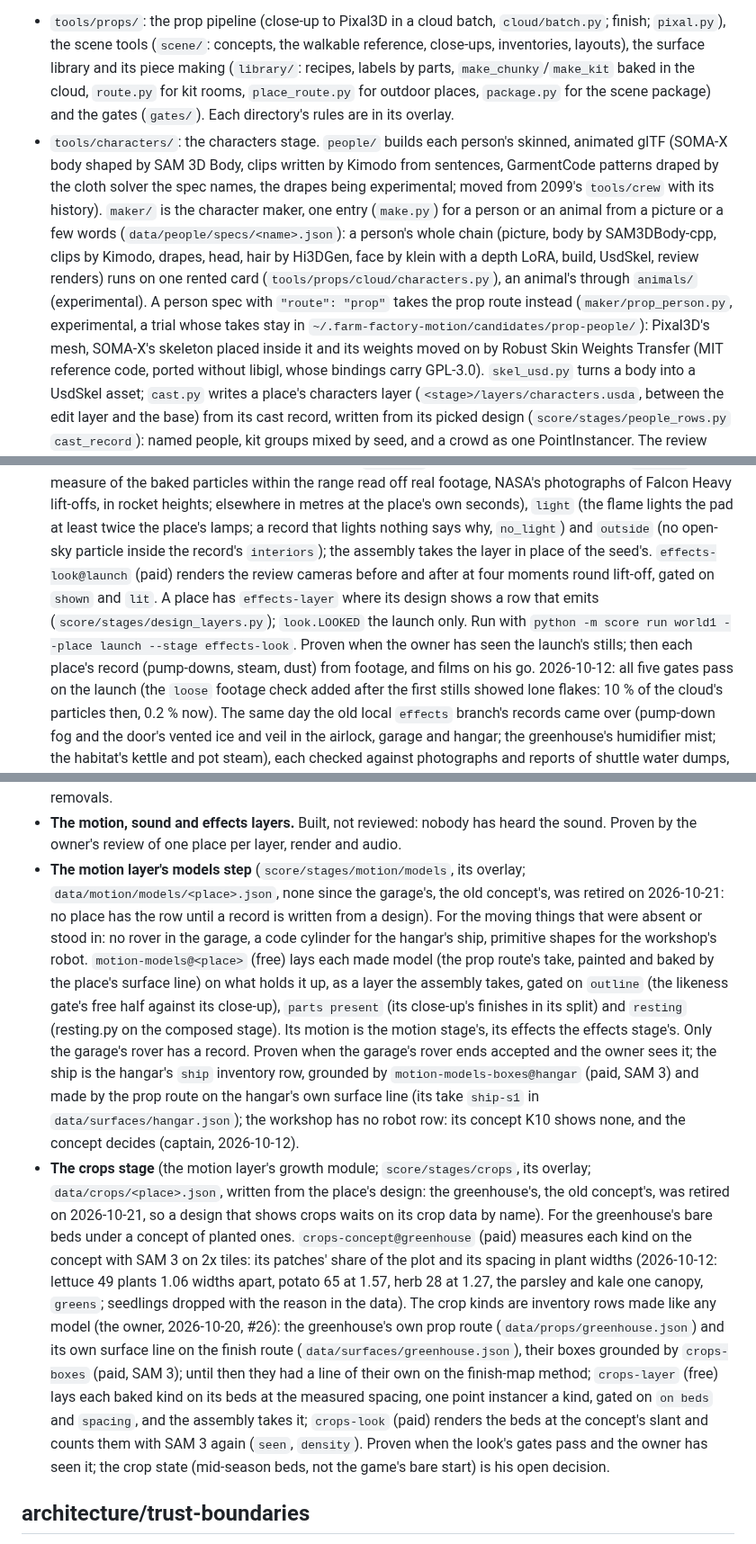
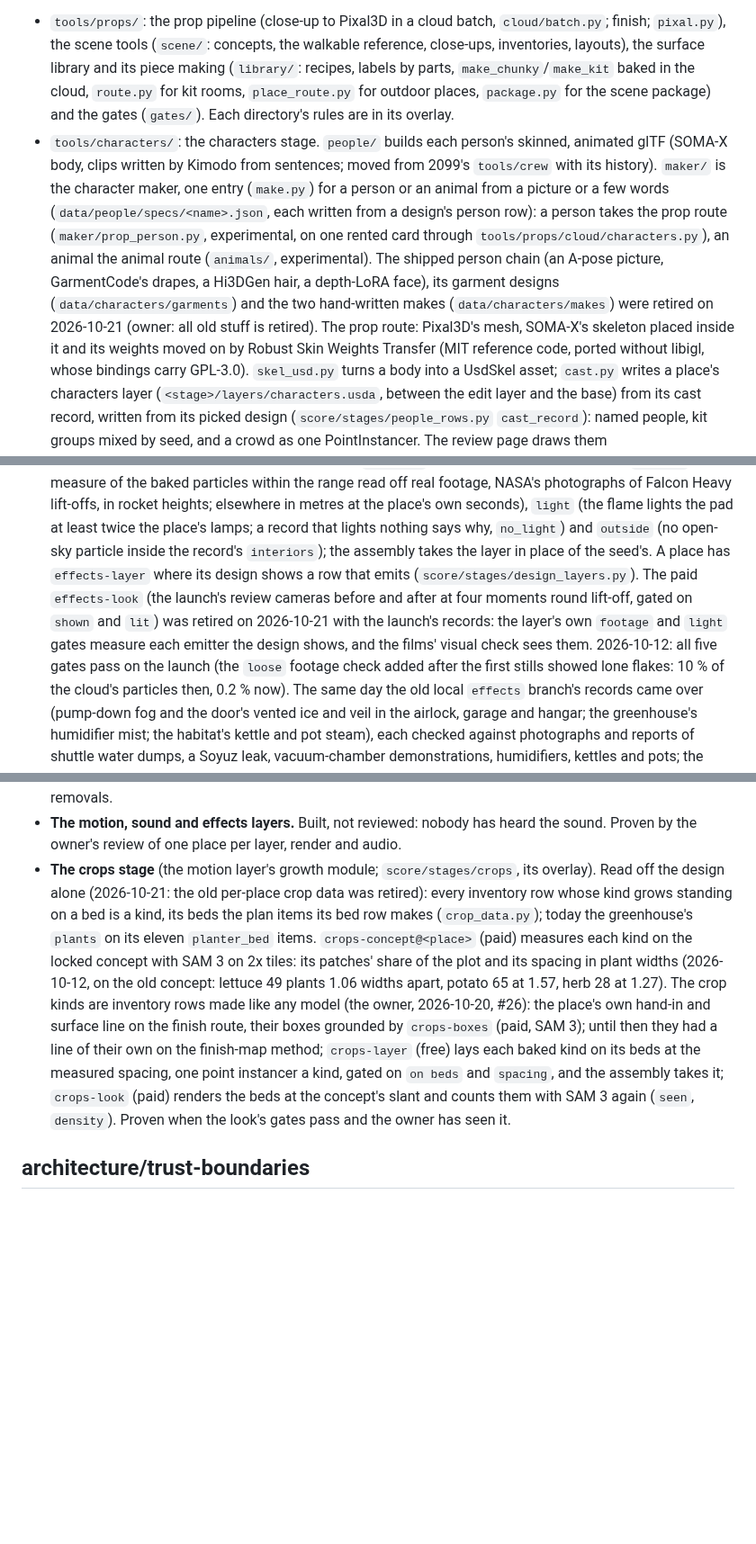
Before and after one commit to Babon-Innovations-b-v/score, a Markdown page: docs/bible.md, 3 parts joined by grey strips. Shown at 90% size. GitHub-like rendering; blank space fills up the shorter version.

```diff
--- a/docs/bible.md
+++ b/docs/bible.md
@@ -35,16 +35,15 @@ the current backend). No model runs on the coordinating machine.
   the scene tools (`scene/`: concepts, the walkable reference, close-ups, inventories, layouts), the surface library and its
   piece making (`library/`: recipes, labels by parts, `make_chunky`/`make_kit` baked in the cloud, `route.py` for kit
   rooms, `place_route.py` for outdoor places, `package.py` for the scene package) and the gates (`gates/`). Each directory's rules are in its overlay.
-- `tools/characters/`: the characters stage. `people/` builds each person's skinned, animated glTF (SOMA-X body
-  shaped by SAM 3D Body, clips written by Kimodo from sentences, GarmentCode patterns draped by the cloth solver the
-  spec names, the drapes being experimental;
-  moved from 2099's `tools/crew` with its history). `maker/` is the character maker, one entry (`make.py`) for a
-  person or an animal from a picture or a few words (`data/people/specs/<name>.json`): a person's whole chain
-  (picture, body by SAM3DBody-cpp, clips by Kimodo, drapes, head, hair by Hi3DGen, face by klein with a depth LoRA,
-  build, UsdSkel, review renders) runs on one rented card (`tools/props/cloud/characters.py`), an animal's through
-  `animals/` (experimental). A person spec with `"route": "prop"` takes the prop route instead
-  (`maker/prop_person.py`, experimental, a trial whose takes stay in
-  `~/.farm-factory-motion/candidates/prop-people/`): Pixal3D's mesh, SOMA-X's skeleton placed inside it
+- `tools/characters/`: the characters stage. `people/` builds each person's skinned, animated glTF (SOMA-X body,
+  clips written by Kimodo from sentences; moved from 2099's `tools/crew` with its history). `maker/` is the character
+  maker, one entry (`make.py`) for a person or an animal from a picture or a few words
+  (`data/people/specs/<name>.json`, each written from a design's person row): a person takes the prop route
+  (`maker/prop_person.py`, experimental, on one rented card through `tools/props/cloud/characters.py`), an animal
+  the animal route (`animals/`, experimental). The shipped person chain (an A-pose picture, GarmentCode's drapes, a
+  Hi3DGen hair, a depth-LoRA face), its garment designs (`data/characters/garments`) and the two hand-written makes
+  (`data/characters/makes`) were retired on 2026-10-21 (owner: all old stuff is retired). The prop route: Pixal3D's
+  mesh, SOMA-X's skeleton placed inside it
   and its weights moved on by Robust Skin Weights Transfer (MIT reference code, ported without libigl, whose
   bindings carry GPL-3.0). `skel_usd.py` turns a body into a UsdSkel asset;
   `cast.py` writes a place's characters layer (`<stage>/layers/characters.usda`, between the edit layer and the
@@ -441,11 +435,10 @@ is meant to fix, where it is marked, and what proves it.
   in metres at the place's own seconds), `light` (the flame lights the pad at least twice the place's lamps; a
   record that lights nothing says why, `no_light`) and `outside` (no open-sky particle inside the record's `interiors`);
   the assembly takes the layer in place of the seed's.
-  `effects-look@launch` (paid) renders the review cameras before and after at four moments round lift-off, gated on
-  `shown` and `lit`. A place has `effects-layer` where its design shows a row that emits
-  (`score/stages/design_layers.py`); `look.LOOKED` the launch only. Run
-  with `python -m score run world1 --place launch --stage effects-look`. Proven when the owner has seen the launch's
-  stills; then each place's record (pump-downs, steam, dust) from footage, and films on his go. 2026-10-12: all five
+  A place has `effects-layer` where its design shows a row that emits (`score/stages/design_layers.py`). The paid
+  `effects-look` (the launch's review cameras before and after at four moments round lift-off, gated on `shown` and
+  `lit`) was retired on 2026-10-21 with the launch's records: the layer's own `footage` and `light` gates measure each
+  emitter the design shows, and the films' visual check sees them. 2026-10-12: all five
   gates pass on the launch (the `loose` footage check added after the first stills showed lone flakes: 10 % of the
   cloud's particles then, 0.2 % now). The same day the old local `effects` branch's records came over (pump-down
   fog and the door's vented ice and veil in the airlock, garage and hangar; the greenhouse's humidifier mist; the
@@ -600,31 +593,17 @@ is meant to fix, where it is marked, and what proves it.
   his yes or no on the removals.
 - **The motion, sound and effects layers.** Built, not reviewed: nobody has heard the sound. Proven by the owner's
   review of one place per layer, render and audio.
-- **The motion layer's models step** (`score/stages/motion/models`, its overlay; `data/motion/models/<place>.json`,
-  none since the garage's, the old concept's, was retired on 2026-10-21: no place has the row until a record is
-  written from a design).
-  For the moving things that were absent or stood in: no rover in the garage, a code cylinder for the hangar's ship,
-  primitive shapes for the workshop's robot. `motion-models@<place>` (free) lays each made model (the prop route's
-  take, painted and baked by the place's surface line) on what holds it up, as a layer the assembly takes, gated on
-  `outline` (the likeness gate's free half against its close-up), `parts present` (its close-up's finishes in its
-  split) and `resting` (resting.py on the composed stage). Its motion is the motion stage's, its effects the effects
-  stage's. Only the garage's rover has a record. Proven when the garage's rover ends accepted and the owner sees it;
-  the ship is the hangar's `ship` inventory row, grounded by `motion-models-boxes@hangar` (paid, SAM 3) and made by
-  the prop route on the hangar's own surface line (its take `ship-s1` in `data/surfaces/hangar.json`); the workshop
-  has no robot row: its concept K10 shows none, and the concept decides (captain, 2026-10-12).
-- **The crops stage** (the motion layer's growth module; `score/stages/crops`, its overlay; `data/crops/<place>.json`,
-  written from the place's design: the greenhouse's, the old concept's, was retired on 2026-10-21, so a design that
-  shows crops waits on its crop data by name). For the greenhouse's bare
-  beds under a concept of planted ones. `crops-concept@greenhouse` (paid) measures each kind on the concept with SAM 3
-  on 2x tiles: its patches' share of the plot and its spacing in plant widths (2026-10-12: lettuce 49 plants 1.06
-  widths apart, potato 65 at 1.57, herb 28 at 1.27, the parsley and kale one canopy, `greens`; seedlings dropped with
-  the reason in the data). The crop kinds are inventory rows made like any model (the owner, 2026-10-20, #26): the
-  greenhouse's own prop route (`data/props/greenhouse.json`) and its own surface line on the finish route
-  (`data/surfaces/greenhouse.json`), their boxes grounded by `crops-boxes` (paid, SAM 3); until then they had a line
-  of their own on the finish-map method; `crops-layer` (free) lays each baked kind on its beds at the measured spacing,
+- **The crops stage** (the motion layer's growth module; `score/stages/crops`, its overlay). Read off the design
+  alone (2026-10-21: the old per-place crop data was retired): every inventory row whose kind grows standing on a bed
+  is a kind, its beds the plan items its bed row makes (`crop_data.py`); today the greenhouse's `plants` on its
+  eleven `planter_bed` items. `crops-concept@<place>` (paid) measures each kind on the locked concept with SAM 3 on 2x
+  tiles: its patches' share of the plot and its spacing in plant widths (2026-10-12, on the old concept: lettuce 49
+  plants 1.06 widths apart, potato 65 at 1.57, herb 28 at 1.27). The crop kinds are inventory rows made like any model
+  (the owner, 2026-10-20, #26): the place's own hand-in and surface line on the finish route, their boxes grounded by
+  `crops-boxes` (paid, SAM 3); until then they had a line of their own on the finish-map method; `crops-layer` (free) lays each baked kind on its beds at the measured spacing,
   one point instancer a kind, gated on `on beds` and `spacing`, and the assembly takes it; `crops-look` (paid) renders
   the beds at the concept's slant and counts them with SAM 3 again (`seen`, `density`). Proven when the look's gates
-  pass and the owner has seen it; the crop state (mid-season beds, not the game's bare start) is his open decision.
+  pass and the owner has seen it.
 
 ## architecture/trust-boundaries
 
```
Also changed, not shown: other parts of docs/bible.md (+4 -9 lines), README.md (+1 -1 lines).
